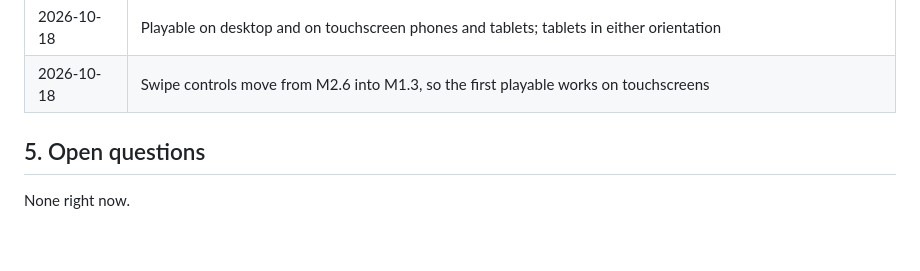
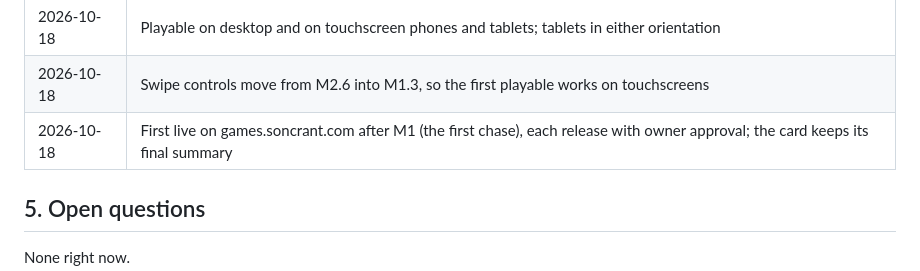
Before and after one commit to soncsec/waka-waka, a Markdown page: PROJECT.md, the part around the change. Drawn GitHub-style; blank space fills up the shorter version.

```diff
--- a/PROJECT.md
+++ b/PROJECT.md
@@ -49,6 +49,7 @@ Out of scope for v1: multiplayer, online leaderboards, accounts, a maze editor,
 | 2026-10-18 | The four docs are also kept in the Claude Docs doc "Waka-Waka Project Docs" |
 | 2026-10-18 | Playable on desktop and on touchscreen phones and tablets; tablets in either orientation |
 | 2026-10-18 | Swipe controls move from M2.6 into M1.3, so the first playable works on touchscreens |
+| 2026-10-18 | First live on games.soncrant.com after M1 (the first chase), each release with owner approval; the card keeps its final summary |
 
 ## 5. Open questions
 
```
Also changed, not shown: ROADMAP.md (+3 -1 lines).
